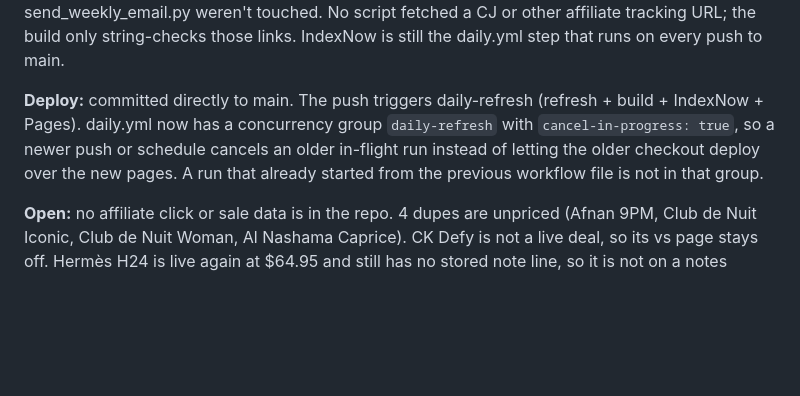
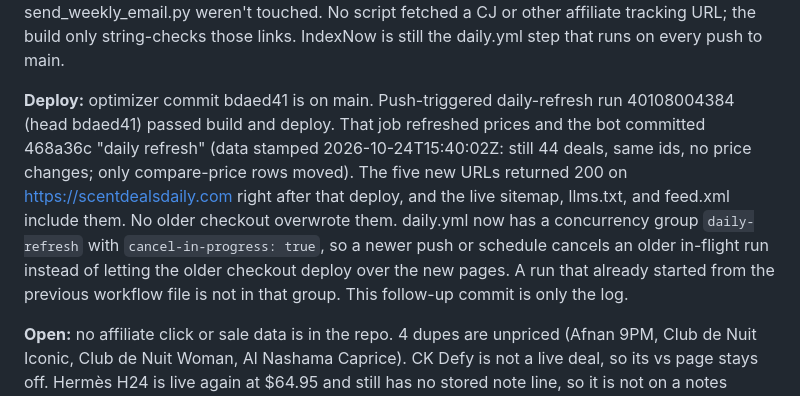
Before and after one commit to Aministan/scentdealsdaily, a Markdown page: docs/ceo_log.md, the part around the change. GitHub-like rendering; blank space fills up the shorter version.

Commit message:
Log the Oct 24 deploy: five new pages returned 200.
Records optimizer commit bdaed41, daily-refresh run 40108004384, and the bot refresh 468a36c. Prices did not change.

Co-authored-by: Aministan <Aministan@users.noreply.github.com>

```diff
--- a/docs/ceo_log.md
+++ b/docs/ceo_log.md
@@ -273,6 +273,6 @@ Holiday copy runs through December 20, 2026. Each new page has ItemList (Product
 
 **Checks (local build on the 15:24Z data, CI env):** 151 HTML pages (149 indexable + noindex /subscribed/ + noindex 404), all 427 JSON-LD blocks parse, 0 broken internal links, 0 github.io links, no duplicate titles or descriptions, all titles ≤60, all metas 70–160 characters, every canonical and og:url on https://scentdealsdaily.com. Every Offer price on the 5 new pages matches that bottle's deals.json price. sitemap.xml (149 URLs), llms.txt and feed.xml (69 items) include the 5 new pages, and the feed and sitemap parse as XML. CNAME, both Google verification tags, the Pinterest and Impact tags, the Cloudflare beacon, CJ sids (gifts-, best-, and cmp- on the new pages), the Brevo form, /subscribed/ (noindex) and feed.xml are all intact. weekly-email.yml and send_weekly_email.py weren't touched. No script fetched a CJ or other affiliate tracking URL; the build only string-checks those links. IndexNow is still the daily.yml step that runs on every push to main.
 
-**Deploy:** committed directly to main. The push triggers daily-refresh (refresh + build + IndexNow + Pages). daily.yml now has a concurrency group `daily-refresh` with `cancel-in-progress: true`, so a newer push or schedule cancels an older in-flight run instead of letting the older checkout deploy over the new pages. A run that already started from the previous workflow file is not in that group.
+**Deploy:** optimizer commit bdaed41 is on main. Push-triggered daily-refresh run 40108004384 (head bdaed41) passed build and deploy. That job refreshed prices and the bot committed 468a36c "daily refresh" (data stamped 2026-10-24T15:40:02Z: still 44 deals, same ids, no price changes; only compare-price rows moved). The five new URLs returned 200 on https://scentdealsdaily.com right after that deploy, and the live sitemap, llms.txt, and feed.xml include them. No older checkout overwrote them. daily.yml now has a concurrency group `daily-refresh` with `cancel-in-progress: true`, so a newer push or schedule cancels an older in-flight run instead of letting the older checkout deploy over the new pages. A run that already started from the previous workflow file is not in that group. This follow-up commit is only the log.
 
 **Open:** no affiliate click or sale data is in the repo. 4 dupes are unpriced (Afnan 9PM, Club de Nuit Iconic, Club de Nuit Woman, Al Nashama Caprice). CK Defy is not a live deal, so its vs page stays off. Hermès H24 is live again at $64.95 and still has no stored note line, so it is not on a notes roundup. Eilish No. 2 is left off the long-lasting perfume page for the same reason. Vs and gift-guide pages drop a bottle that stops being a deal. A roundup URL can 404 if it falls under 3 live picks. Owner-only: resubmit the sitemap if Search Console has not picked up the new URLs, and the affiliate applications (CJ, Rakuten, Awin, and brand-by-brand Impact) still have to be finished in those dashboards.
```
